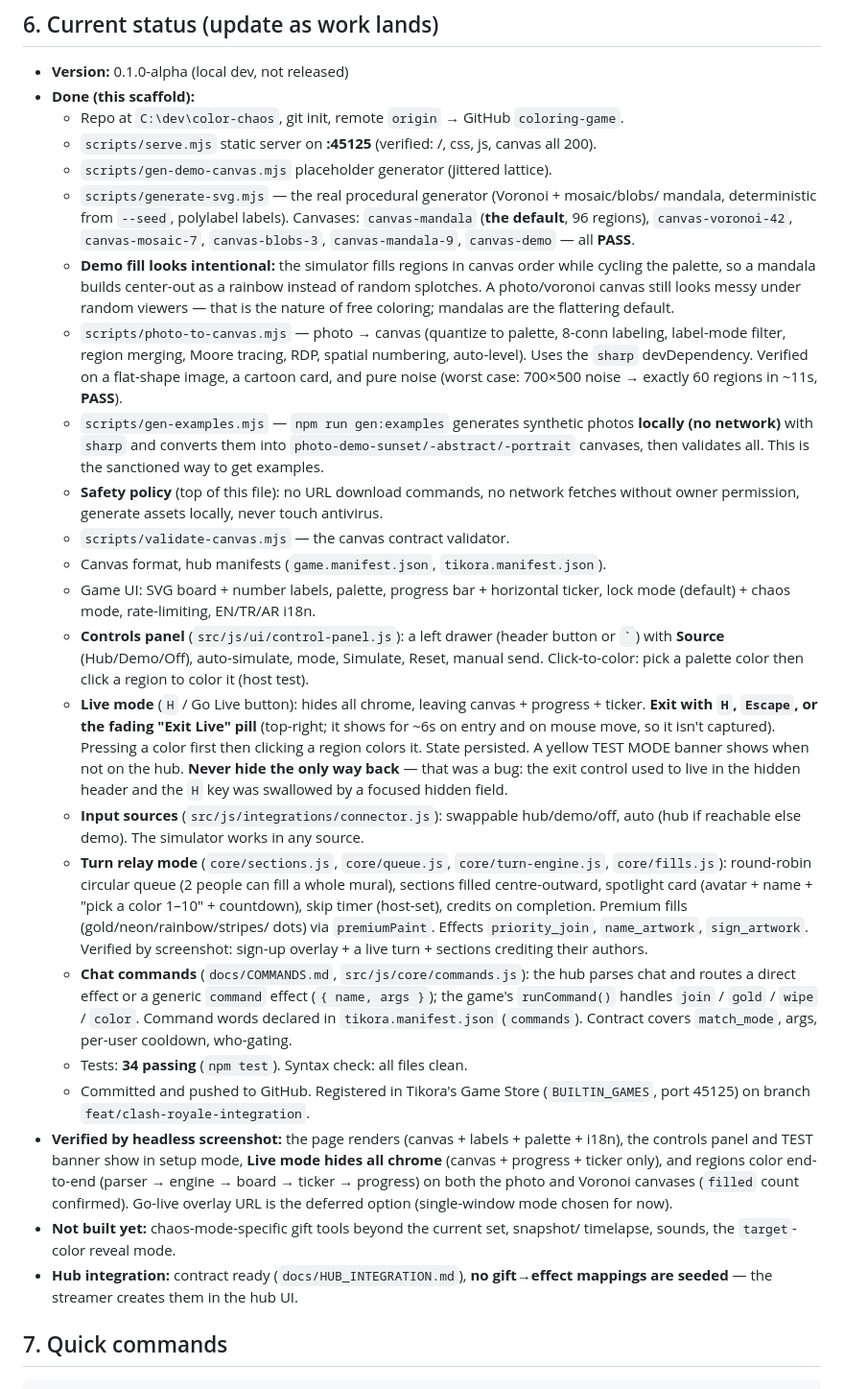
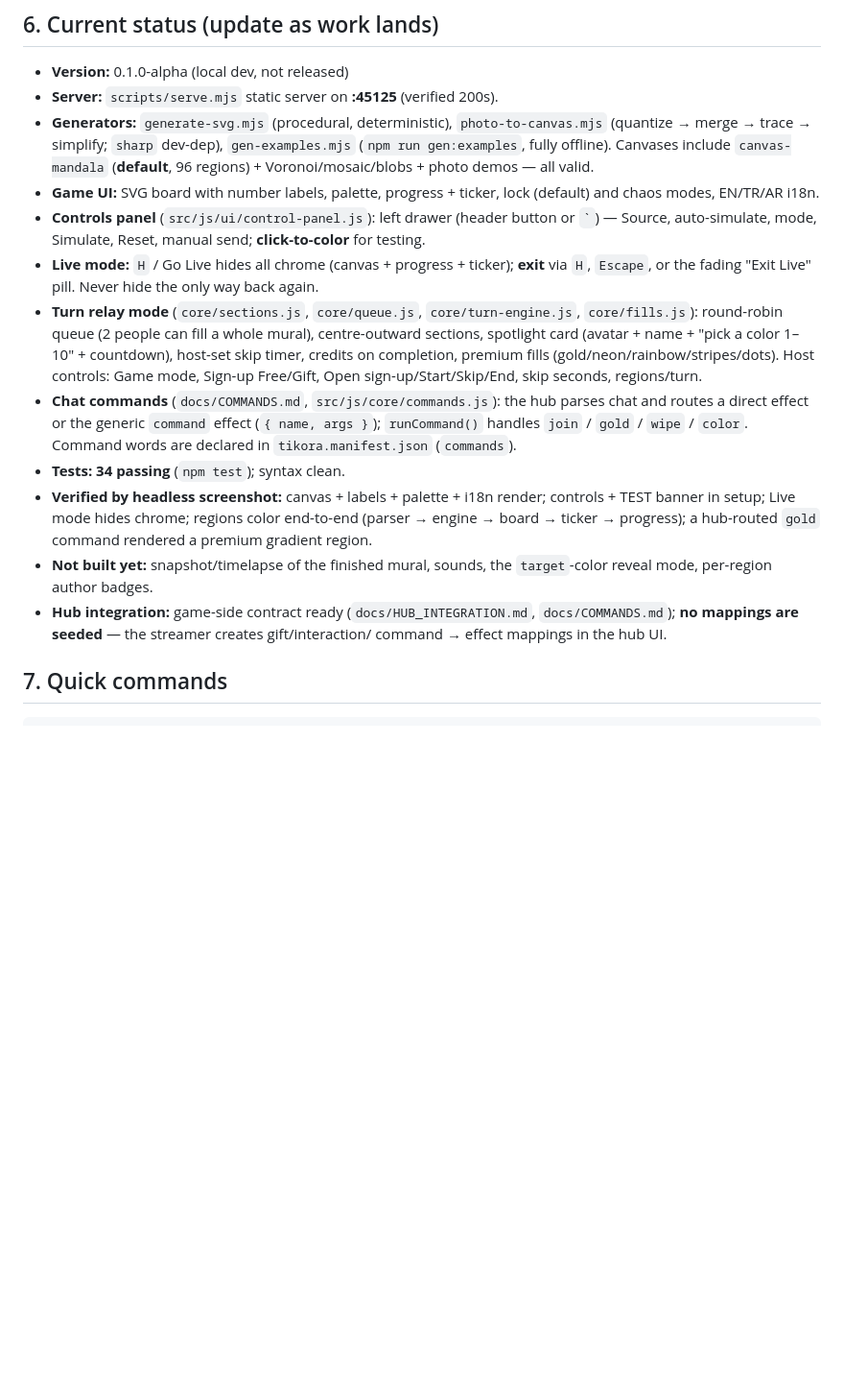
Before and after one commit to ambitious2223/coloring-game, a Markdown page: AGENTS.md, the part around one of its changes. Shown at 96% size. Rendered like a GitHub page; blank space fills up the shorter version.

```diff
--- a/AGENTS.md
+++ b/AGENTS.md
@@ -110,65 +130,36 @@ Therefore:
 ## 6. Current status (update as work lands)
 
 - **Version:** 0.1.0-alpha (local dev, not released)
-- **Done (this scaffold):**
-  - Repo at `C:\dev\color-chaos`, git init, remote `origin` → GitHub `coloring-game`.
-  - `scripts/serve.mjs` static server on **:45125** (verified: /, css, js, canvas all 200).
-  - `scripts/gen-demo-canvas.mjs` placeholder generator (jittered lattice).
-  - `scripts/generate-svg.mjs` — the real procedural generator (Voronoi + mosaic/blobs/
-    mandala, deterministic from `--seed`, polylabel labels). Canvases: `canvas-mandala`
-    (**the default**, 96 regions), `canvas-voronoi-42`, `canvas-mosaic-7`, `canvas-blobs-3`,
-    `canvas-mandala-9`, `canvas-demo` — all **PASS**.
-  - **Demo fill looks intentional:** the simulator fills regions in canvas order while
-    cycling the palette, so a mandala builds center-out as a rainbow instead of random
-    splotches. A photo/voronoi canvas still looks messy under random viewers — that is the
-    nature of free coloring; mandalas are the flattering default.
-  - `scripts/photo-to-canvas.mjs` — photo → canvas (quantize to palette, 8-conn labeling,
-    label-mode filter, region merging, Moore tracing, RDP, spatial numbering, auto-level).
-    Uses the `sharp` devDependency. Verified on a flat-shape image, a cartoon card, and pure
-    noise (worst case: 700×500 noise → exactly 60 regions in ~11s, **PASS**).
-  - `scripts/gen-examples.mjs` — `npm run gen:examples` generates synthetic photos **locally
-    (no network)** with `sharp` and converts them into `photo-demo-sunset/-abstract/-portrait`
-    canvases, then validates all. This is the sanctioned way to get examples.
-  - **Safety policy** (top of this file): no URL download commands, no network fetches
-    without owner permission, generate assets locally, never touch antivirus.
-  - `scripts/validate-canvas.mjs` — the canvas contract validator.
-  - Canvas format, hub manifests (`game.manifest.json`, `tikora.manifest.json`).
-  - Game UI: SVG board + number labels, palette, progress bar + horizontal ticker,
-    lock mode (default) + chaos mode, rate-limiting, EN/TR/AR i18n.
-  - **Controls panel** (`src/js/ui/control-panel.js`): a left drawer (header button or `` ` ``)
-    with **Source** (Hub/Demo/Off), auto-simulate, mode, Simulate, Reset, manual send.
-    Click-to-color: pick a palette color then click a region to color it (host test).
-  - **Live mode** (`H` / Go Live button): hides all chrome, leaving canvas + progress +
-    ticker. **Exit with `H`, `Escape`, or the fading "Exit Live" pill** (top-right; it shows
-    for ~6s on entry and on mouse move, so it isn't captured). Pressing a color first then
-    clicking a region colors it. State persisted. A yellow TEST MODE banner shows when not
-    on the hub. **Never hide the only way back** — that was a bug: the exit control used to
-    live in the hidden header and the `H` key was swallowed by a focused hidden field.
-  - **Input sources** (`src/js/integrations/connector.js`): swappable hub/demo/off, auto
-    (hub if reachable else demo). The simulator works in any source.
-  - **Turn relay mode** (`core/sections.js`, `core/queue.js`, `core/turn-engine.js`,
-    `core/fills.js`): round-robin circular queue (2 people can fill a whole mural), sections
-    filled centre-outward, spotlight card (avatar + name + "pick a color 1–10" + countdown),
-    skip timer (host-set), credits on completion. Premium fills (gold/neon/rainbow/stripes/
-    dots) via `premiumPaint`. Effects `priority_join`, `name_artwork`, `sign_artwork`.
-    Verified by screenshot: sign-up overlay + a live turn + sections crediting their authors.
-  - **Chat commands** (`docs/COMMANDS.md`, `src/js/core/commands.js`): the hub parses chat
-    and routes a direct effect or a generic `command` effect (`{ name, args }`); the game's
-    `runCommand()` handles `join` / `gold` / `wipe` / `color`. Command words declared in
-    `tikora.manifest.json` (`commands`). Contract covers `match_mode`, args, per-user
-    cooldown, who-gating.
-  - Tests: **34 passing** (`npm test`). Syntax check: all files clean.
-  - Committed and pushed to GitHub. Registered in Tikora's Game Store (`BUILTIN_GAMES`,
-    port 45125) on branch `feat/clash-royale-integration`.
-- **Verified by headless screenshot:** the page renders (canvas + labels + palette + i18n),
-  the controls panel and TEST banner show in setup mode, **Live mode hides all chrome**
-  (canvas + progress + ticker only), and regions color end-to-end (parser → engine → board
-  → ticker → progress) on both the photo and Voronoi canvases (`filled` count confirmed).
-  Go-live overlay URL is the deferred option (single-window mode chosen for now).
-- **Not built yet:** chaos-mode-specific gift tools beyond the current set, snapshot/
-  timelapse, sounds, the `target`-color reveal mode.
-- **Hub integration:** contract ready (`docs/HUB_INTEGRATION.md`), **no gift→effect
-  mappings are seeded** — the streamer creates them in the hub UI.
+- **Server:** `scripts/serve.mjs` static server on **:45125** (verified 200s).
+- **Generators:** `generate-svg.mjs` (procedural, deterministic), `photo-to-canvas.mjs`
+  (quantize → merge → trace → simplify; `sharp` dev-dep), `gen-examples.mjs`
+  (`npm run gen:examples`, fully offline). Canvases include `canvas-mandala` (**default**,
+  96 regions) + Voronoi/mosaic/blobs + photo demos — all valid.
+- **Game UI:** SVG board with number labels, palette, progress + ticker, lock (default) and
+  chaos modes, EN/TR/AR i18n.
+- **Controls panel** (`src/js/ui/control-panel.js`): left drawer (header button or `` ` ``) —
+  Source, auto-simulate, mode, Simulate, Reset, manual send; **click-to-color** for testing.
+- **Live mode:** `H` / Go Live hides all chrome (canvas + progress + ticker); **exit** via
+  `H`, `Escape`, or the fading "Exit Live" pill. Never hide the only way back again.
+- **Turn relay mode** (`core/sections.js`, `core/queue.js`, `core/turn-engine.js`,
+  `core/fills.js`): round-robin queue (2 people can fill a whole mural), centre-outward
+  sections, spotlight card (avatar + name + "pick a color 1–10" + countdown), host-set skip
+  timer, credits on completion, premium fills (gold/neon/rainbow/stripes/dots). Host
+  controls: Game mode, Sign-up Free/Gift, Open sign-up/Start/Skip/End, skip seconds,
+  regions/turn.
+- **Chat commands** (`docs/COMMANDS.md`, `src/js/core/commands.js`): the hub parses chat and
+  routes a direct effect or the generic `command` effect (`{ name, args }`); `runCommand()`
+  handles `join` / `gold` / `wipe` / `color`. Command words are declared in
+  `tikora.manifest.json` (`commands`).
+- **Tests:** **34 passing** (`npm test`); syntax clean.
+- **Verified by headless screenshot:** canvas + labels + palette + i18n render; controls +
+  TEST banner in setup; Live mode hides chrome; regions color end-to-end (parser → engine →
+  board → ticker → progress); a hub-routed `gold` command rendered a premium gradient region.
+- **Not built yet:** snapshot/timelapse of the finished mural, sounds, the `target`-color
+  reveal mode, per-region author badges.
+- **Hub integration:** game-side contract ready (`docs/HUB_INTEGRATION.md`,
+  `docs/COMMANDS.md`); **no mappings are seeded** — the streamer creates gift/interaction/
+  command → effect mappings in the hub UI.
 
 ## 7. Quick commands
 
```
Also changed, not shown: other parts of AGENTS.md (+58 -38 lines).
